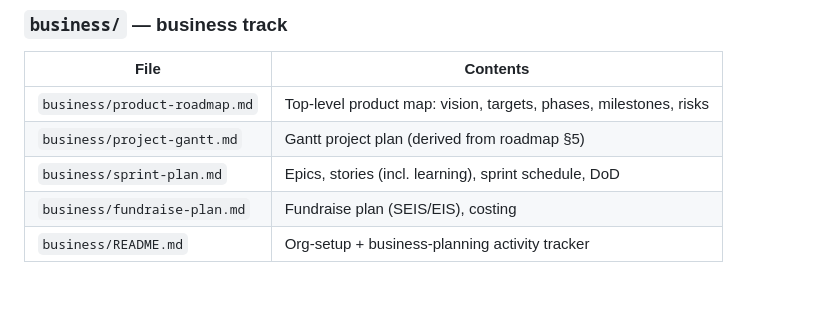
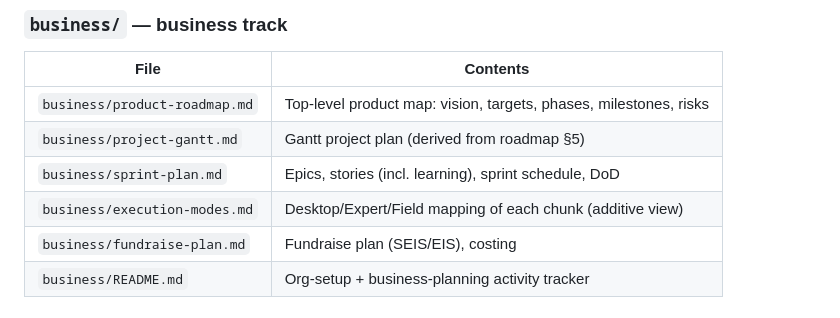
Before and after one commit to Subhani-Net/DigitalProductPassport, a Markdown page: README.md, the part around the change. GitHub-like rendering.

Commit message:
business: add execution-modes.md (desktop/expert/field map of each chunk) - additive, plan files untouched

```diff
--- a/README.md
+++ b/README.md
@@ -55,6 +55,7 @@ Every entry ends with a source line:
 | `business/product-roadmap.md` | Top-level product map: vision, targets, phases, milestones, risks |
 | `business/project-gantt.md` | Gantt project plan (derived from roadmap §5) |
 | `business/sprint-plan.md` | Epics, stories (incl. learning), sprint schedule, DoD |
+| `business/execution-modes.md` | Desktop/Expert/Field mapping of each chunk (additive view) |
 | `business/fundraise-plan.md` | Fundraise plan (SEIS/EIS), costing |
 | `business/README.md` | Org-setup + business-planning activity tracker |
 
```
Also changed, not shown: SESSION-CONTEXT.md (+1 -0 lines), business/execution-modes.md (added, +88 -0 lines).
